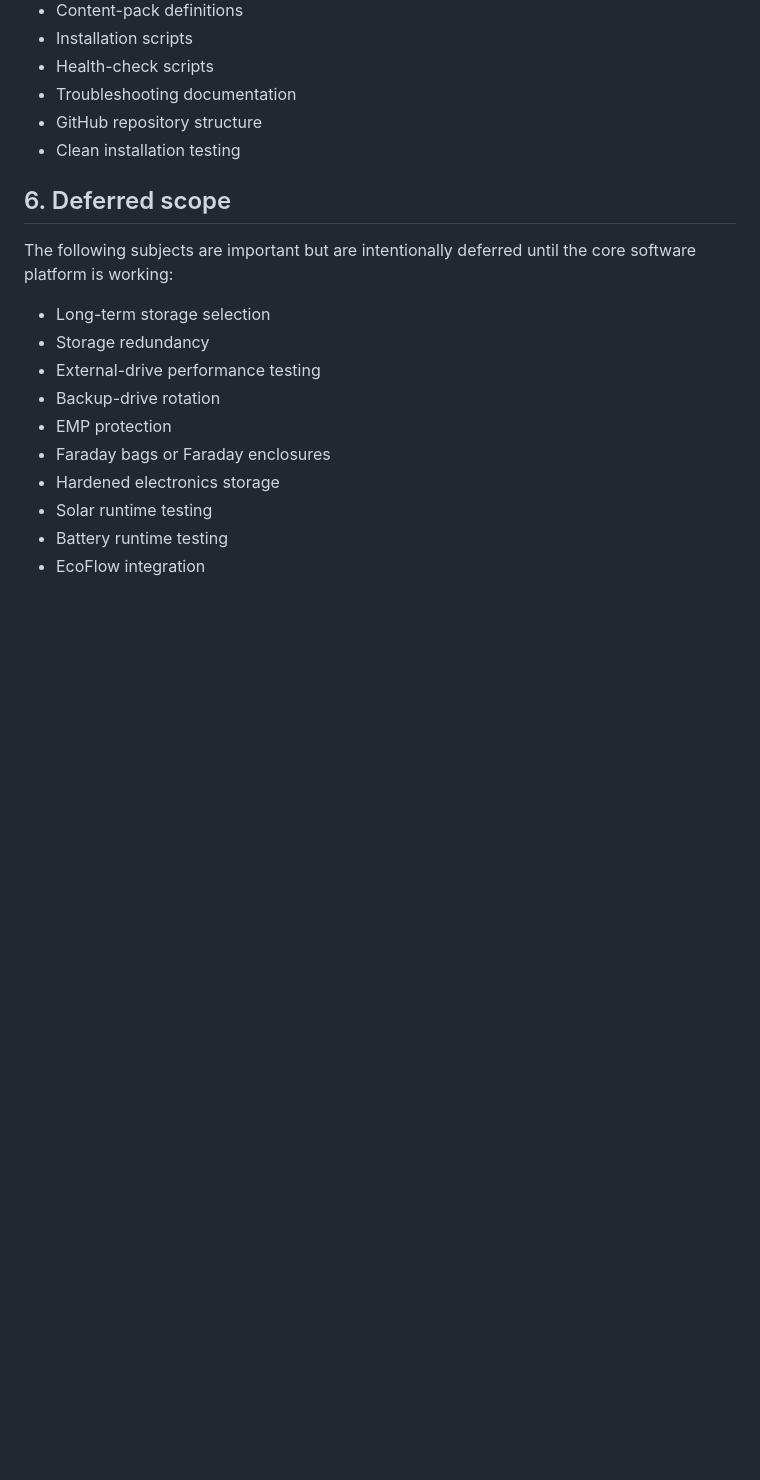
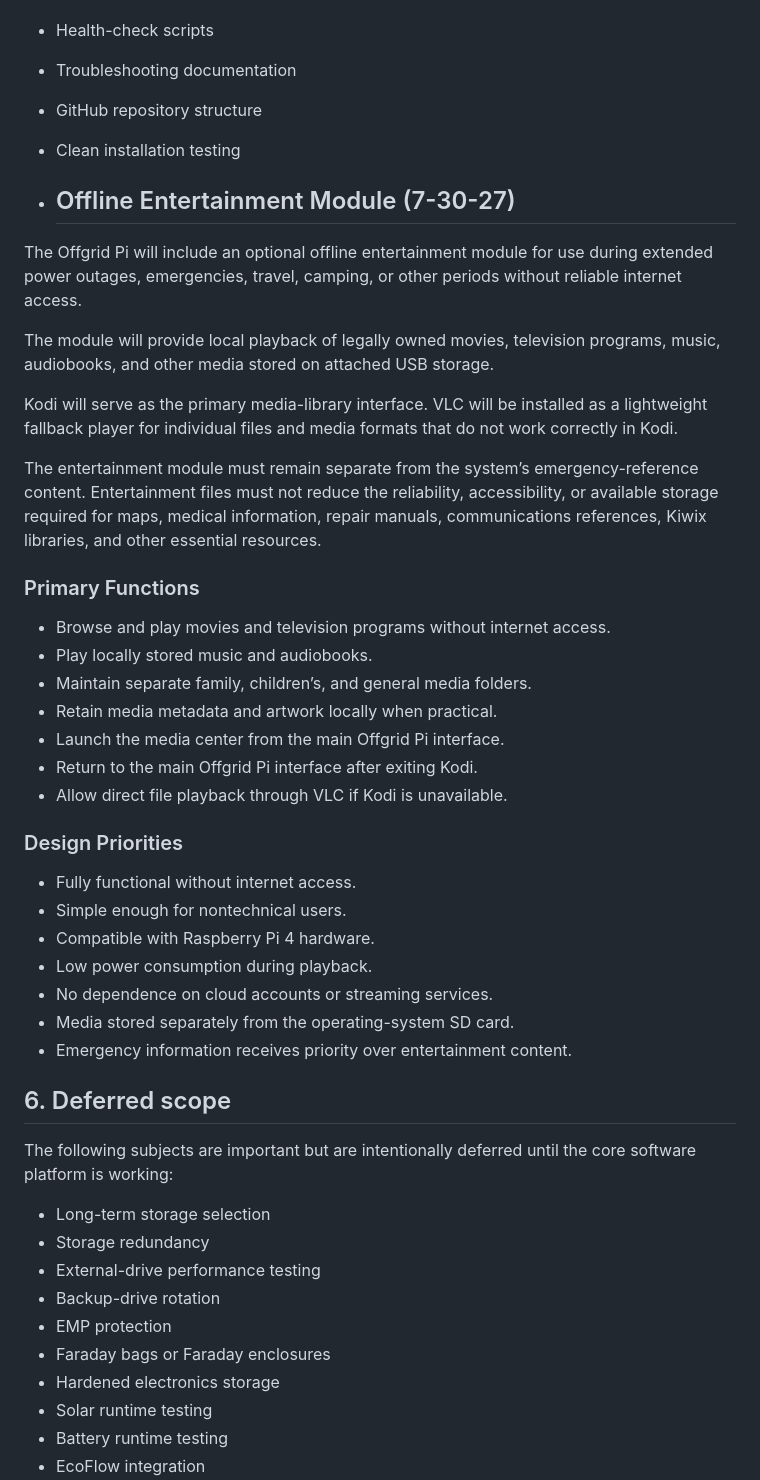
Before and after one commit to dyertm/offgrid-pi, a Markdown page: docs/PROJECT_BLUEPRINT.md, the part around the change. Rendered like a GitHub page; blank space fills up the shorter version.

Commit message:
Update PROJECT_BLUEPRINT.md
Added info for Offline Entertainment Module

```diff
--- a/docs/PROJECT_BLUEPRINT.md
+++ b/docs/PROJECT_BLUEPRINT.md
@@ -129,6 +129,36 @@ The active scope includes:
 * Troubleshooting documentation
 * GitHub repository structure
 * Clean installation testing
+
+* ## Offline Entertainment Module (7-30-27)
+
+The Offgrid Pi will include an optional offline entertainment module for use during extended power outages, emergencies, travel, camping, or other periods without reliable internet access.
+
+The module will provide local playback of legally owned movies, television programs, music, audiobooks, and other media stored on attached USB storage.
+
+Kodi will serve as the primary media-library interface. VLC will be installed as a lightweight fallback player for individual files and media formats that do not work correctly in Kodi.
+
+The entertainment module must remain separate from the system’s emergency-reference content. Entertainment files must not reduce the reliability, accessibility, or available storage required for maps, medical information, repair manuals, communications references, Kiwix libraries, and other essential resources.
+
+### Primary Functions
+
+* Browse and play movies and television programs without internet access.
+* Play locally stored music and audiobooks.
+* Maintain separate family, children’s, and general media folders.
+* Retain media metadata and artwork locally when practical.
+* Launch the media center from the main Offgrid Pi interface.
+* Return to the main Offgrid Pi interface after exiting Kodi.
+* Allow direct file playback through VLC if Kodi is unavailable.
+
+### Design Priorities
+
+* Fully functional without internet access.
+* Simple enough for nontechnical users.
+* Compatible with Raspberry Pi 4 hardware.
+* Low power consumption during playback.
+* No dependence on cloud accounts or streaming services.
+* Media stored separately from the operating-system SD card.
+* Emergency information receives priority over entertainment content.
 
 ## 6. Deferred scope
 
```
